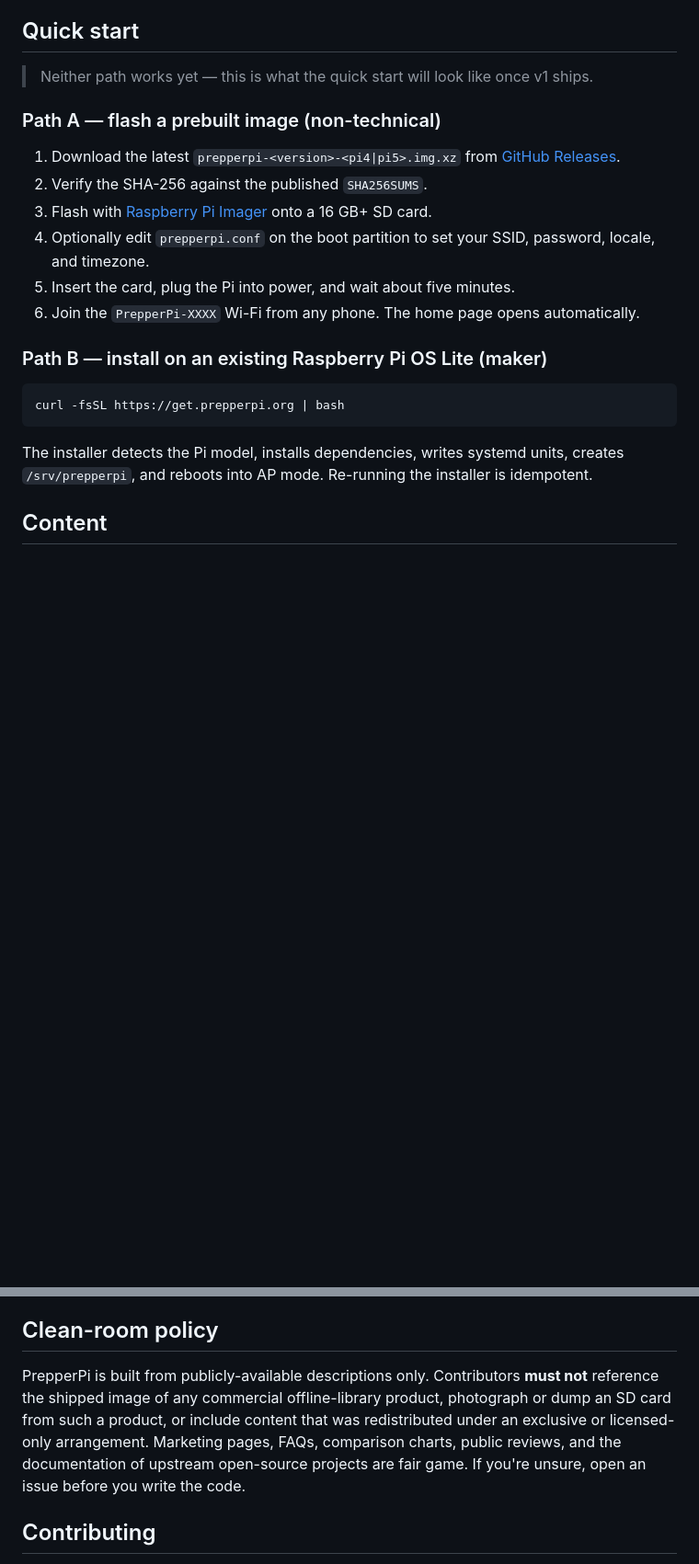
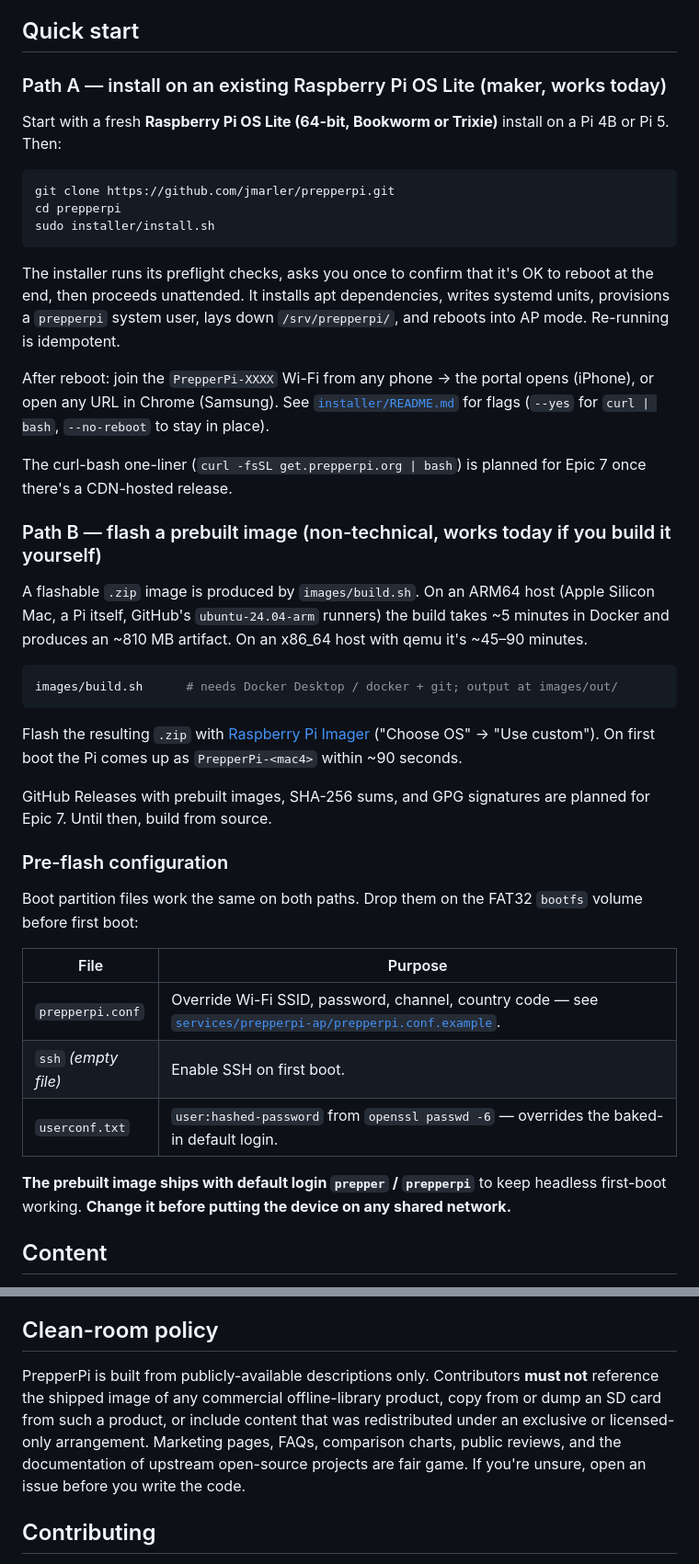
Before and after one commit to jmarler/prepperpi, a Markdown page: README.md, 2 parts joined by grey strips. Shown at 92% size. Rendered like a GitHub page; blank space fills up the shorter version.

````diff
--- a/README.md
+++ b/README.md
@@ -82,24 +100,45 @@ You'll also want:
 
 ## Quick start
 
-> Neither path works yet — this is what the quick start will look like once v1 ships.
+### Path A — install on an existing Raspberry Pi OS Lite (maker, works today)
 
-### Path A — flash a prebuilt image (non-technical)
-
-1. Download the latest `prepperpi-<version>-<pi4|pi5>.img.xz` from [GitHub Releases](https://github.com/jmarler/prepperpi/releases).
-2. Verify the SHA-256 against the published `SHA256SUMS`.
-3. Flash with [Raspberry Pi Imager](https://www.raspberrypi.com/software/) onto a 16 GB+ SD card.
-4. Optionally edit `prepperpi.conf` on the boot partition to set your SSID, password, locale, and timezone.
-5. Insert the card, plug the Pi into power, and wait about five minutes.
-6. Join the `PrepperPi-XXXX` Wi-Fi from any phone. The home page opens automatically.
-
-### Path B — install on an existing Raspberry Pi OS Lite (maker)
+Start with a fresh **Raspberry Pi OS Lite (64-bit, Bookworm or Trixie)** install on a Pi 4B or Pi 5. Then:
 
 ```bash
-curl -fsSL https://get.prepperpi.org | bash
+git clone https://github.com/jmarler/prepperpi.git
+cd prepperpi
+sudo installer/install.sh
 ```
 
-The installer detects the Pi model, installs dependencies, writes systemd units, creates `/srv/prepperpi`, and reboots into AP mode. Re-running the installer is idempotent.
+The installer runs its preflight checks, asks you once to confirm that it's OK to reboot at the end, then proceeds unattended. It installs apt dependencies, writes systemd units, provisions a `prepperpi` system user, lays down `/srv/prepperpi/`, and reboots into AP mode. Re-running is idempotent.
+
+After reboot: join the `PrepperPi-XXXX` Wi-Fi from any phone → the portal opens (iPhone), or open any URL in Chrome (Samsung). See [`installer/README.md`](installer/README.md) for flags (`--yes` for `curl | bash`, `--no-reboot` to stay in place).
+
+The curl-bash one-liner (`curl -fsSL get.prepperpi.org | bash`) is planned for Epic 7 once there's a CDN-hosted release.
+
+### Path B — flash a prebuilt image (non-technical, works today if you build it yourself)
+
+A flashable `.zip` image is produced by `images/build.sh`. On an ARM64 host (Apple Silicon Mac, a Pi itself, GitHub's `ubuntu-24.04-arm` runners) the build takes ~5 minutes in Docker and produces an ~810 MB artifact. On an x86_64 host with qemu it's ~45–90 minutes.
+
+```bash
+images/build.sh      # needs Docker Desktop / docker + git; output at images/out/
+```
+
+Flash the resulting `.zip` with [Raspberry Pi Imager](https://www.raspberrypi.com/software/) ("Choose OS" → "Use custom"). On first boot the Pi comes up as `PrepperPi-<mac4>` within ~90 seconds.
+
+GitHub Releases with prebuilt images, SHA-256 sums, and GPG signatures are planned for Epic 7. Until then, build from source.
+
+### Pre-flash configuration
+
+Boot partition files work the same on both paths. Drop them on the FAT32 `bootfs` volume before first boot:
+
+| File | Purpose |
+|---|---|
+| `prepperpi.conf` | Override Wi-Fi SSID, password, channel, country code — see [`services/prepperpi-ap/prepperpi.conf.example`](services/prepperpi-ap/prepperpi.conf.example). |
+| `ssh` *(empty file)* | Enable SSH on first boot. |
+| `userconf.txt` | `user:hashed-password` from `openssl passwd -6` — overrides the baked-in default login. |
+
+**The prebuilt image ships with default login `prepper` / `prepperpi`** to keep headless first-boot working. **Change it before putting the device on any shared network.**
 
 ## Content
 
@@ -147,7 +193,7 @@ The downloader surfaces each item's license in the admin console. If you're doin
 
 ## Clean-room policy
 
-PrepperPi is built from publicly-available descriptions only. Contributors **must not** reference the shipped image of any commercial offline-library product, photograph or dump an SD card from such a product, or include content that was redistributed under an exclusive or licensed-only arrangement. Marketing pages, FAQs, comparison charts, public reviews, and the documentation of upstream open-source projects are fair game. If you're unsure, open an issue before you write the code.
+PrepperPi is built from publicly-available descriptions only. Contributors **must not** reference the shipped image of any commercial offline-library product, copy from or dump an SD card from such a product, or include content that was redistributed under an exclusive or licensed-only arrangement. Marketing pages, FAQs, comparison charts, public reviews, and the documentation of upstream open-source projects are fair game. If you're unsure, open an issue before you write the code.
 
 ## Contributing
 
````
Also changed, not shown: other parts of README.md (+29 -4 lines).
